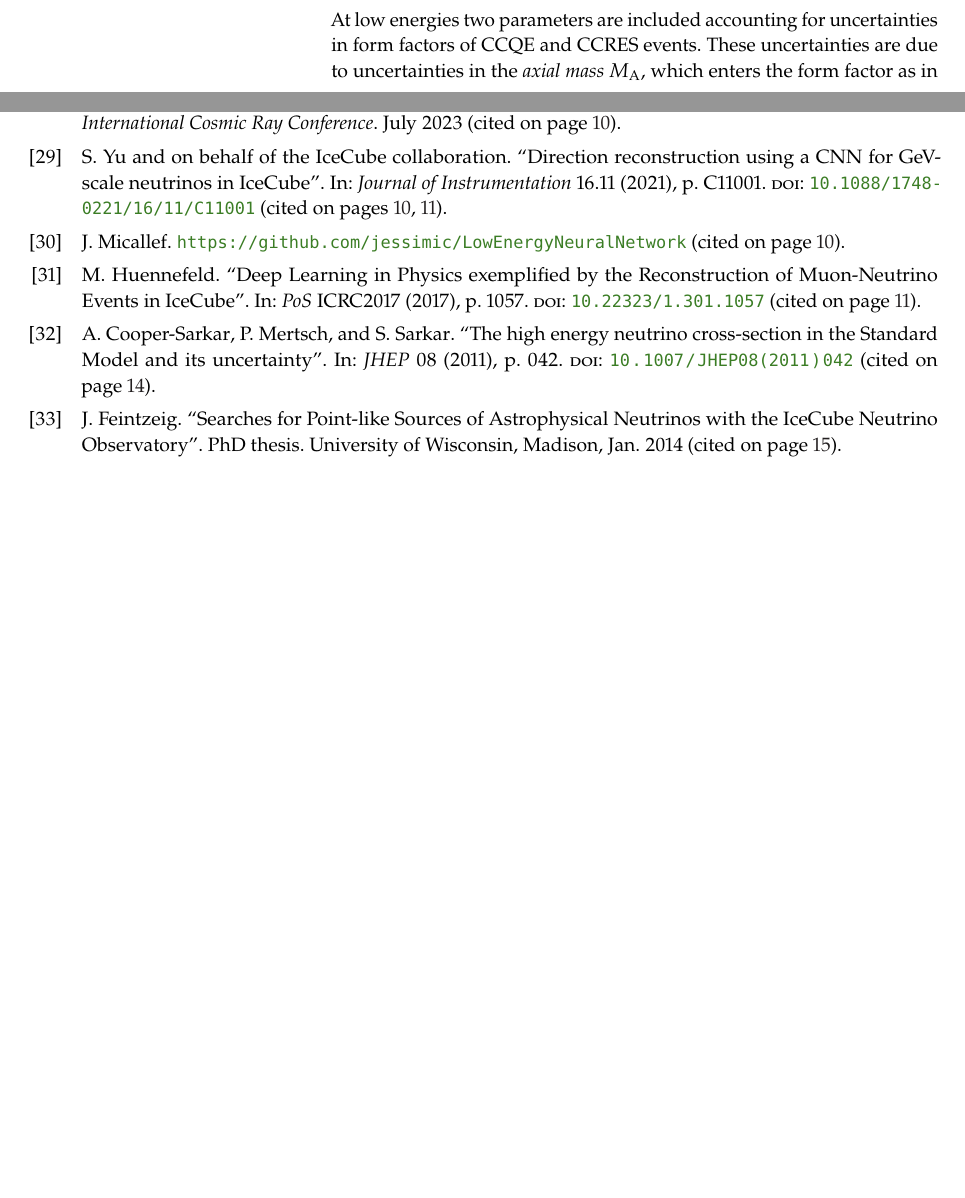
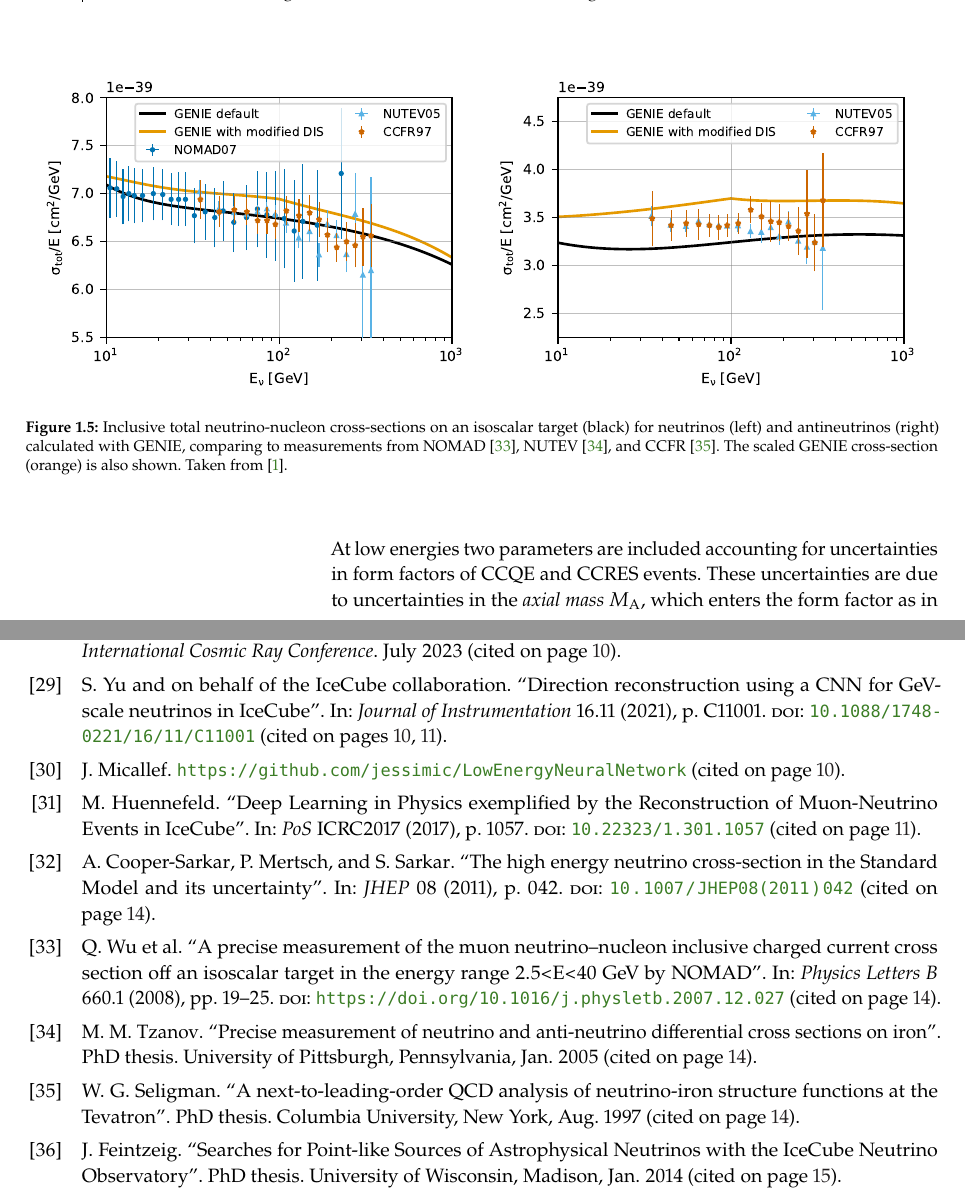
Before and after one commit to LeanderFischer/phd_thesis, a LaTeX thesis (phd_thesis_leander_fischer.tex, which reads auxiliary/MyBibFile.bib, chapters/simulation_and_processing.tex): two parts of pages 24 and 28 of 28 before the commit and two parts of pages 24 and 28 of 29 after it, joined at a grey line, cut at the place of the change, the shorter picture padded with empty space. The pictures show the PDF file phd_thesis_leander_fischer.pdf that the author committed with the source.

Commit message:
add total cross section plot

```diff
--- a/auxiliary/MyBibFile.bib
+++ b/auxiliary/MyBibFile.bib
@@ -192,0 +198,3 @@
+  school   = {Columbia University, New York},
+  year     = 1997,
+  month    = aug,
@@ -193,3 +207,11 @@
+  title   = {{Precise measurement of neutrino and anti-neutrino differential cross sections on iron}},
+  school  = {University of Pittsburgh, Pennsylvania},
+  year    = 2005,
+  month   = jan,
+  adsurl  = {https://ui.adsabs.harvard.edu/abs/2005PhDT.......122T},
+  adsnote = {Provided by the SAO/NASA Astrophysics Data System}
+}
+
 
 
 %% reports
@@ -1939,8 +1961,3 @@
 }
 
 @article{grv98_effective_low_q2,
-  doi       = {10.1088/0954-3899/29/8/369},
-  url       = {https://dx.doi.org/10.1088/0954-3899/29/8/369},
-  year      = {2003},
-  month     = {jul},
-  volume    = {29},
@@ -1952,0 +1967 @@
+  month   = {jul},
@@ -1952,0 +1977,8 @@
+  title    = {A precise measurement of the muon neutrino–nucleon inclusive charged current cross section off an isoscalar target in the energy range 2.5<E<40 GeV by NOMAD},
+  journal  = {Physics Letters B},
+  volume   = {660},
+  number   = {1},
+  pages    = {19-25},
+  year     = {2008},
+  issn     = {0370-2693},
+  doi      = {https://doi.org/10.1016/j.physletb.2007.12.027},
--- a/chapters/simulation_and_processing.tex
+++ b/chapters/simulation_and_processing.tex
@@ -403,13 +401,18 @@ where $Q^2$ is the momentum transfer squared. The axial mass can be determined e
 
 Even though the DIS interactions can be calculated very precisely, there are still uncertainties in the input PDF, describing the probability of finding a specific parton (quark) with a specific momentum fraction $x$ inside a nucleon. To account for differences between the used method and more sophisticated methods using newer PDFs seen at high energies, an uncertainty parameter is introduced. The parameter is based on the discrepancy between the cross-sections computed with GENIE and the ones computed with CSMS \sidecite{csms} above \SI{100}{\giga\electronvolt}. The included parameter scales the cross-section from the GENIE values to the CSMS values, which are considered more accurate above \SI{100}{\giga\electronvolt}. The scaling is done as a function of energy and inelasticity and to guarantee continuity, the scaling is extrapolated linearly below \SI{100}{\giga\electronvolt}. The parameter is designed such that a value of 0.0 corresponds to the GENIE cross-sections and a value of 1.0 gives an approximation of the CSMS cross-sections. A comparison of the total cross-sections GENIE (scaled/unscaled) with the data is shown in \reffig{dis_systematic_effect}.
 
-\todo{add total cross section plots from OVS paper to show GENIE and modified GENIE cross sections}
+\begin{figure*}
+    \centering
+    \includegraphics[width=0.49\linewidth]{figures/simulation_and_processing/cross_sections/NuMu_CC_iso_comp_to_data__upd_style.pdf}
+    \includegraphics[width=0.49\linewidth]{figures/simulation_and_processing/cross_sections/NuMu_Bar_CC_iso_comp_to_data__upd_style.pdf}
 
+    \caption[Inclusive total neutrino-nucleon cross-sections]{Inclusive total neutrino-nucleon cross-sections on an isoscalar target (black) for neutrinos (left) and antineutrinos (right) calculated with GENIE, comparing to measurements from NOMAD \cite{xsec_data_nomad}, NUTEV \cite{xsec_data_nutev}, and CCFR \cite{xsec_data_ccfr}. The scaled GENIE cross-section (orange) is also shown. Taken from \cite{OVS_PRD}.}
+    \labfig{dis_systematic_effect}
+\end{figure*}
 
 \todo{add varied total cross-section for a few background HNL events}
 \todo{add final level effects of varying the axial mass parameters (or example of one)}
 \todo{add final level effects of varying the DIS parameter (or example of one)}
-
 
 \subsection{Detector Calibration Uncertainties}
 
```
Also changed, not shown: phd_thesis_leander_fischer.pdf, auxiliary/MyBibFile.bib (33 more changed lines), chapters/simulation_and_processing.tex (6 more changed lines).
